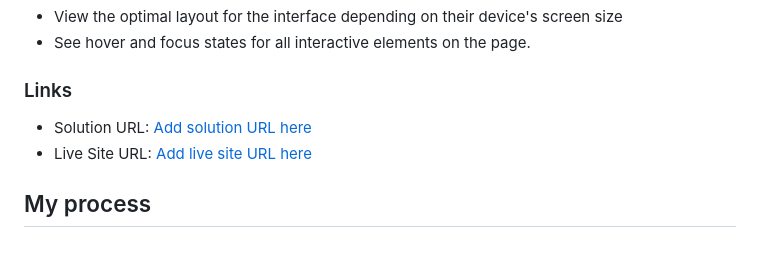
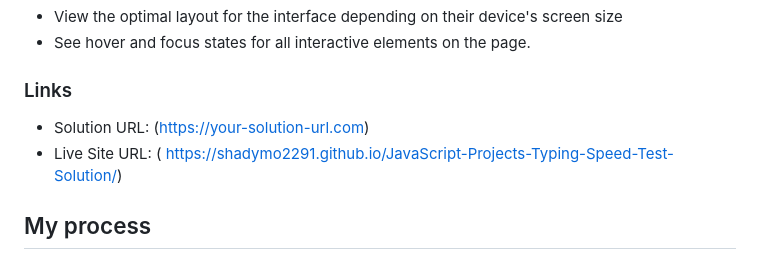
Before and after one commit to shadymo2291/JavaScript-Projects-Typing-Speed-Test-Solution, a Markdown page: README.md, the part around the change. Drawn GitHub-style.

```diff
--- a/README.md
+++ b/README.md
@@ -26,8 +26,8 @@ Users should be able to:
 
 ### Links
 
-- Solution URL: [Add solution URL here](https://your-solution-url.com)
-- Live Site URL: [Add live site URL here](https://your-live-site-url.com)
+- Solution URL: ([https://your-solution-url.com](https://github.com/shadymo2291/JavaScript-Projects-Typing-Speed-Test-Solution))
+- Live Site URL: ( https://shadymo2291.github.io/JavaScript-Projects-Typing-Speed-Test-Solution/)
 
 ## My process
 
```
